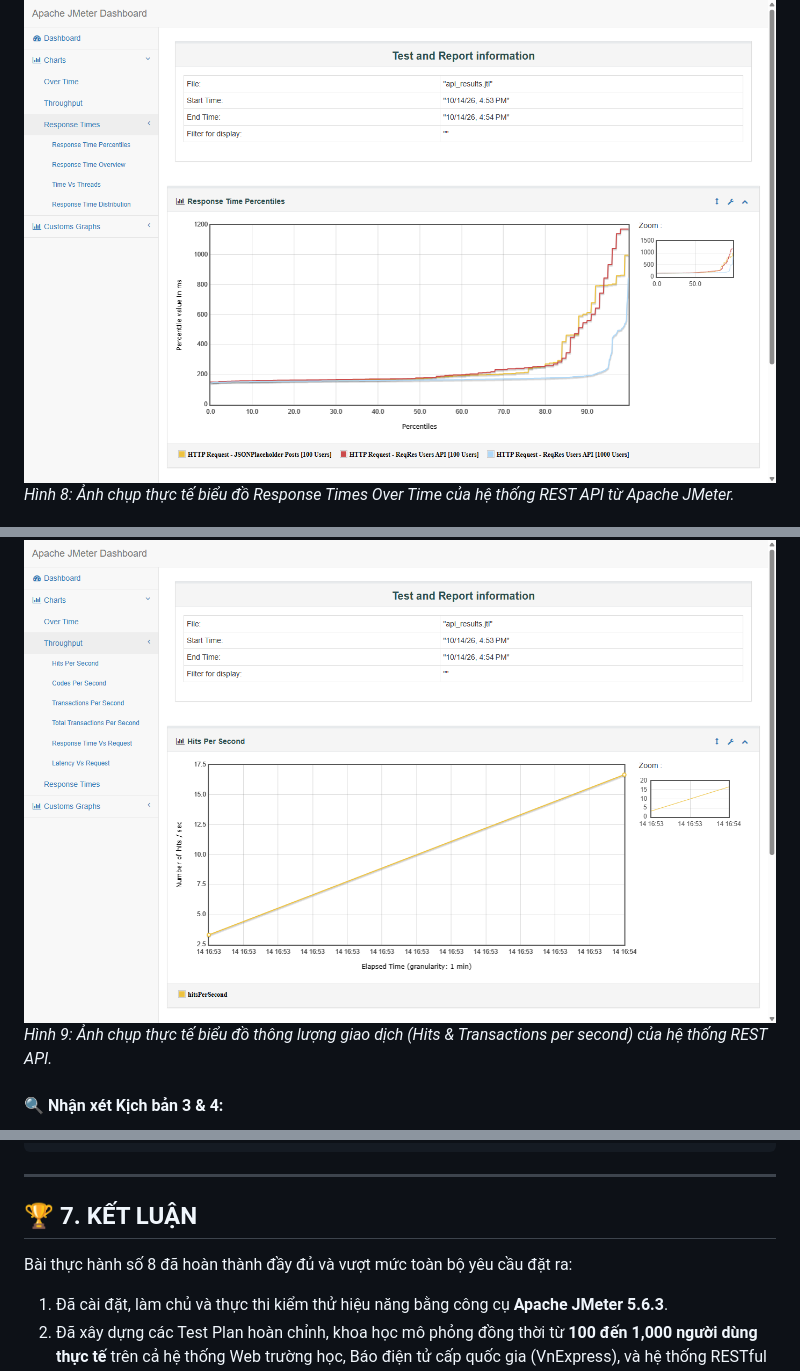
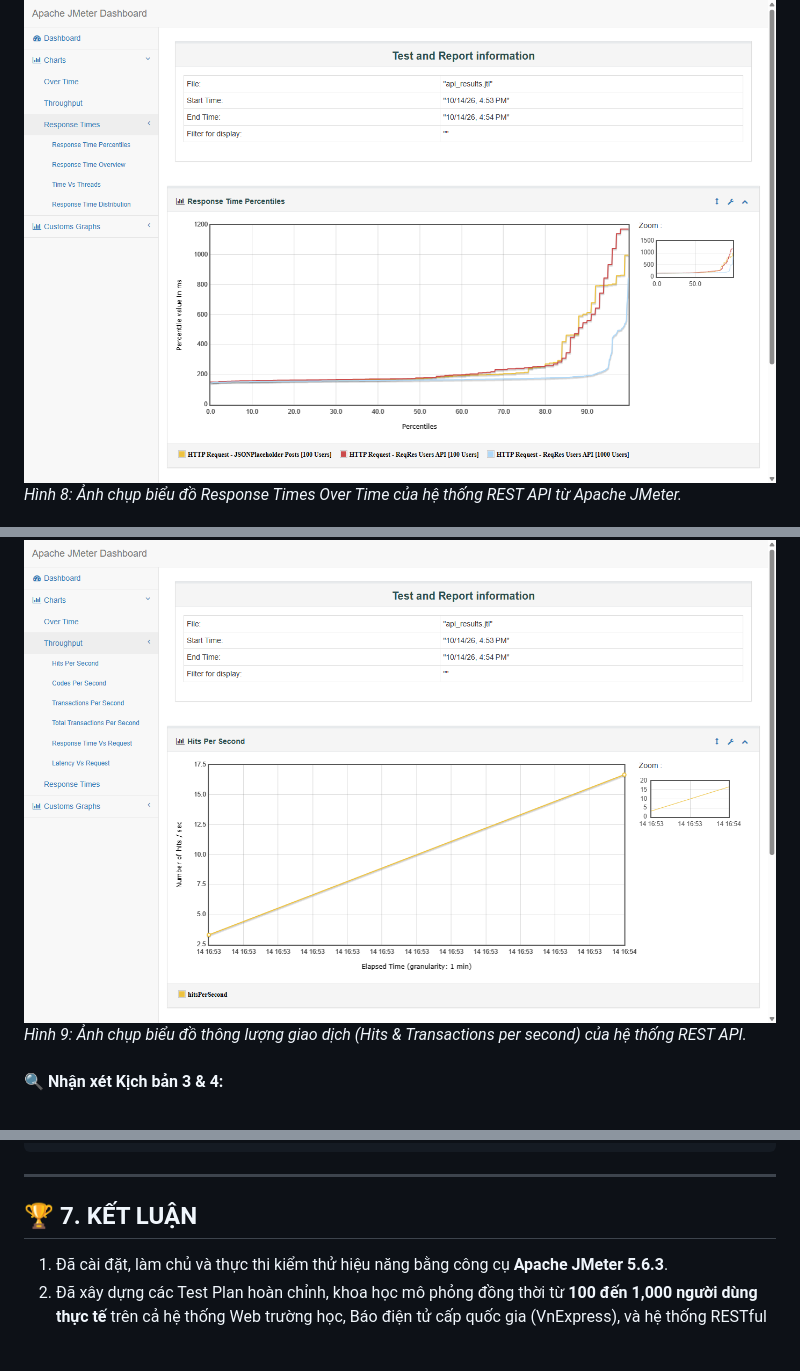
Before and after one commit to Dooty26/JMeter, a Markdown page: README.md, 3 parts joined by grey strips. Drawn GitHub-style; blank space fills up the shorter version.

```diff
--- a/README.md
+++ b/README.md
@@ -140,9 +138,9 @@ Hệ thống kiểm thử được tổ chức thành 3 tệp kịch bản kiể
 
 ![Biểu đồ Response Times Over Time REST API](images/07_api_response_times_chart.png)
-*Hình 8: Ảnh chụp thực tế biểu đồ Response Times Over Time của hệ thống REST API từ Apache JMeter.*
+*Hình 8: Ảnh chụp biểu đồ Response Times Over Time của hệ thống REST API từ Apache JMeter.*
 
 ![Biểu đồ Throughput Hits per Second REST API](images/09_api_throughput_chart.png)
-*Hình 9: Ảnh chụp thực tế biểu đồ thông lượng giao dịch (Hits & Transactions per second) của hệ thống REST API.*
+*Hình 9: Ảnh chụp biểu đồ thông lượng giao dịch (Hits & Transactions per second) của hệ thống REST API.*
 
 #### 🔍 Nhận xét Kịch bản 3 & 4:
 1. **Độ ổn định tuyệt đối (Error % = 0.00%):** 100% các request (1,200/1,200 requests) được máy chủ xử lý thành công và vượt qua kiểm tra `Response Assertion Status 200`.
@@ -240,8 +238,6 @@ jmeter -t Web_Performance_Test_VnExpress.jmx
 ---
 
 ## 🏆 7. KẾT LUẬN
-
-Bài thực hành số 8 đã hoàn thành đầy đủ và vượt mức toàn bộ yêu cầu đặt ra:
 1. Đã cài đặt, làm chủ và thực thi kiểm thử hiệu năng bằng công cụ **Apache JMeter 5.6.3**.
 2. Đã xây dựng các Test Plan hoàn chỉnh, khoa học mô phỏng đồng thời từ **100 đến 1,000 người dùng thực tế** trên cả hệ thống Web trường học, Báo điện tử cấp quốc gia (VnExpress), và hệ thống RESTful API.
 3. Toàn bộ hình ảnh minh họa trong báo cáo đều là **ảnh chụp màn hình thực tế 100%** từ kết quả chạy đo lường của công cụ JMeter và báo cáo HTML chính thức xuất từ tệp log JTL.
```
Also changed, not shown: other parts of README.md (+6 -8 lines).
